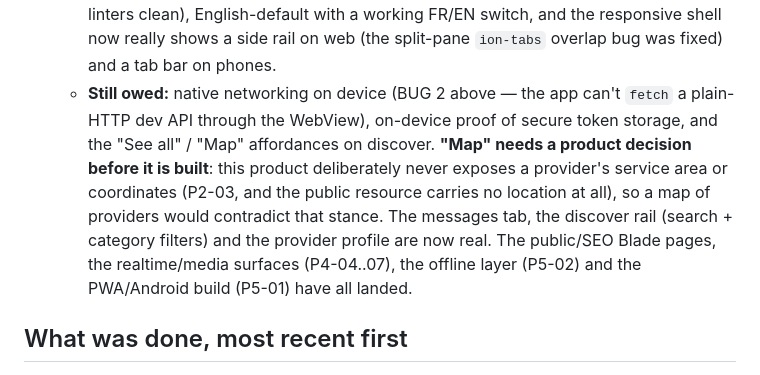
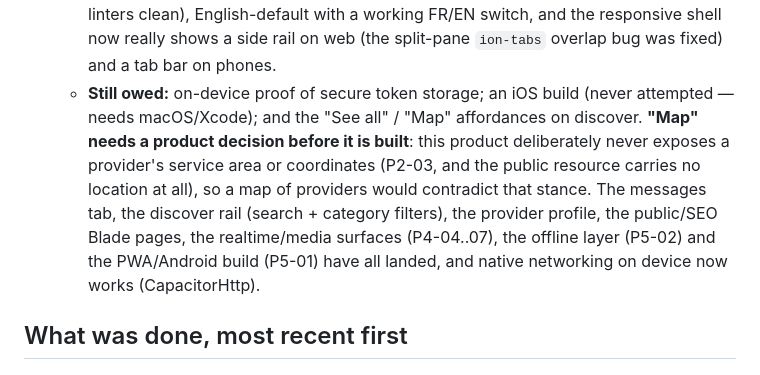
Before and after one commit to medardnforneh/handy-man, a Markdown page: docs/BUILD_STATE.md, the part around the change. Drawn GitHub-style.

Commit message:
docs: correct a stale "still owed" line
Native networking on device (BUG 2) was fixed this session by enabling
CapacitorHttp; the tracker still listed it as outstanding.

Co-Authored-By: Claude Opus 5 <noreply@anthropic.com>
Claude-Session: https://claude.ai/code/session_01B14AEW2BAZXUnNbnq54TZe

```diff
--- a/docs/BUILD_STATE.md
+++ b/docs/BUILD_STATE.md
@@ -230,15 +230,14 @@ registered yet — it must be set before the first store build, or the native ap
     entry). Both are token-driven (light+dark, no-literal-colour + no-bare-string linters clean),
     English-default with a working FR/EN switch, and the responsive shell now really shows a side
     rail on web (the split-pane `ion-tabs` overlap bug was fixed) and a tab bar on phones.
-  - **Still owed:** native networking on device (BUG 2 above — the app can't `fetch` a plain-HTTP dev
-    API through the WebView), on-device proof of secure token storage, and the "See all" / "Map"
-    affordances on discover. **"Map" needs a product decision before it is built**: this product
-    deliberately never exposes a provider's service area or coordinates (P2-03, and the public
-    resource carries no location at all), so a map of providers would contradict that stance. The
-    messages tab, the discover rail (search + category filters) and the provider profile are now
-    real. The
-    public/SEO Blade pages, the realtime/media surfaces (P4-04..07), the offline layer (P5-02) and
-    the PWA/Android build (P5-01) have all landed.
+  - **Still owed:** on-device proof of secure token storage; an iOS build (never attempted — needs
+    macOS/Xcode); and the "See all" / "Map" affordances on discover. **"Map" needs a product decision
+    before it is built**: this product deliberately never exposes a provider's service area or
+    coordinates (P2-03, and the public resource carries no location at all), so a map of providers
+    would contradict that stance. The messages tab, the discover rail (search + category filters),
+    the provider profile, the public/SEO Blade pages, the realtime/media surfaces (P4-04..07), the
+    offline layer (P5-02) and the PWA/Android build (P5-01) have all landed, and native networking
+    on device now works (CapacitorHttp).
 
 ## What was done, most recent first
 
```
